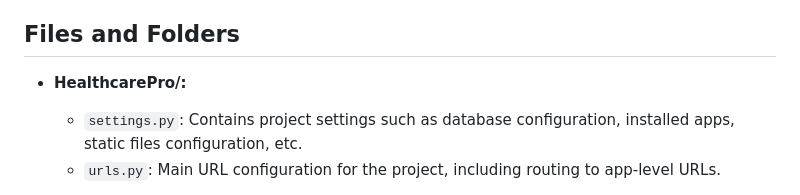
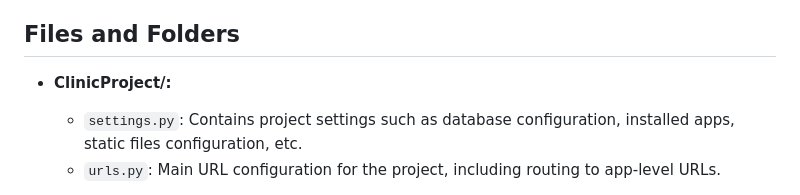
Before and after one commit to siddharthjena/Clinic_WebApplication, a Markdown page: README.md, the part around one of its changes. GitHub-like rendering.

```diff
--- a/README.md
+++ b/README.md
@@ -28,7 +28,7 @@ Healthcare Pro W is designed and developed to provide a robust platform for heal
 - **Database Management:** Django ORM (Object Relational Mapper)
 
 ## Files and Folders
-- **HealthcarePro/:**
+- **ClinicProject/:**
   - `settings.py`: Contains project settings such as database configuration, installed apps, static files configuration, etc.
   - `urls.py`: Main URL configuration for the project, including routing to app-level URLs.
 
```
Also changed, not shown: other parts of README.md (+2 -2 lines).
